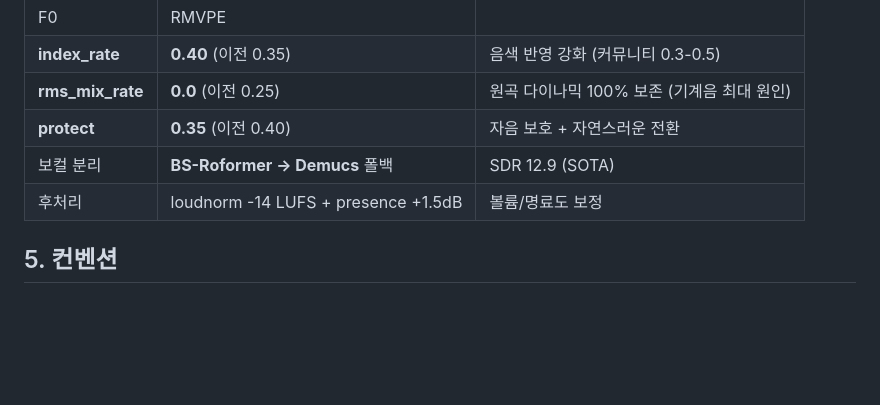
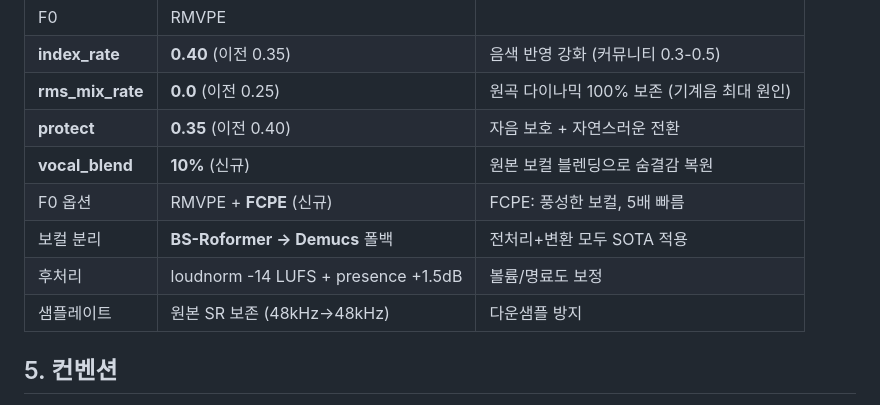
Before and after one commit to sonjeongwons/ai_record_studio, a Markdown page: CLAUDE.md, the part around the change. GitHub-like rendering; blank space fills up the shorter version.

Commit message:
docs: v36 파라미터 테이블에 vocal_blend/FCPE/SR보존 추가
Co-Authored-By: Claude Opus 4.6 (1M context) <noreply@anthropic.com>

```diff
--- a/CLAUDE.md
+++ b/CLAUDE.md
@@ -52,8 +52,11 @@
 | **index_rate** | **0.40** (이전 0.35) | 음색 반영 강화 (커뮤니티 0.3-0.5) |
 | **rms_mix_rate** | **0.0** (이전 0.25) | 원곡 다이나믹 100% 보존 (기계음 최대 원인) |
 | **protect** | **0.35** (이전 0.40) | 자음 보호 + 자연스러운 전환 |
-| 보컬 분리 | **BS-Roformer → Demucs** 폴백 | SDR 12.9 (SOTA) |
+| **vocal_blend** | **10%** (신규) | 원본 보컬 블렌딩으로 숨결감 복원 |
+| F0 옵션 | RMVPE + **FCPE** (신규) | FCPE: 풍성한 보컬, 5배 빠름 |
+| 보컬 분리 | **BS-Roformer → Demucs** 폴백 | 전처리+변환 모두 SOTA 적용 |
 | 후처리 | loudnorm -14 LUFS + presence +1.5dB | 볼륨/명료도 보정 |
+| 샘플레이트 | 원본 SR 보존 (48kHz→48kHz) | 다운샘플 방지 |
 
 ## 5. 컨벤션
 
```
